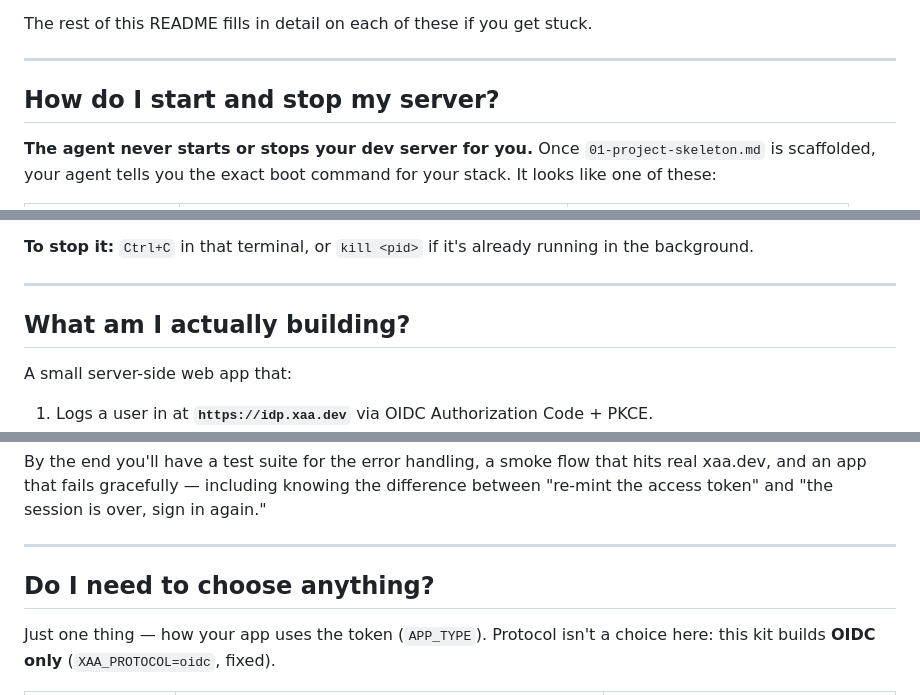
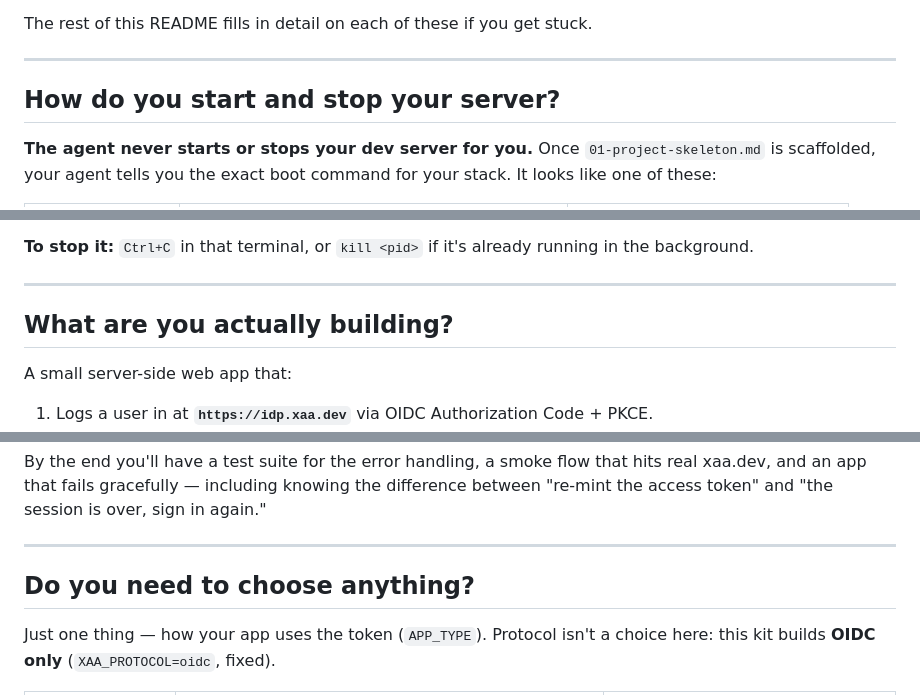
Before and after one commit to oktadev/builder-bash-skeleton, a Markdown page: README.md, 3 parts joined by grey strips. GitHub-like rendering.

Commit message:
README updates round-4

```diff
--- a/README.md
+++ b/README.md
@@ -107,7 +105,7 @@ stuck.
 
 ---
 
-## How do I start and stop my server?
+## How do you start and stop your server?
 
 **The agent never starts or stops your dev server for you.** Once
 `01-project-skeleton.md` is scaffolded, your agent tells you the exact
@@ -134,7 +132,7 @@ already running in the background.
 
 ---
 
-## What am I actually building?
+## What are you actually building?
 
 A small server-side web app that:
 
@@ -158,7 +156,7 @@ and "the session is over, sign in again."
 
 ---
 
-## Do I need to choose anything?
+## Do you need to choose anything?
 
 Just one thing — how your app uses the token (`APP_TYPE`). Protocol
 isn't a choice here: this kit builds **OIDC only**
```
Also changed, not shown: other parts of README.md (+71 -73 lines).
